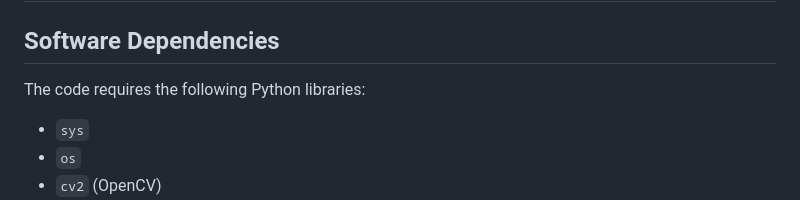
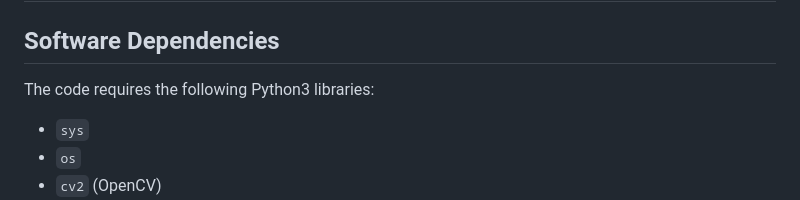
Before and after one commit to evan-hammerstein/HyphaTracker, a Markdown page: README.md, the part around the change. GitHub-like rendering.

```diff
--- a/README.md
+++ b/README.md
@@ -32,7 +32,7 @@ This project is designed to analyze fungal growth using image processing techniq
 
 ## Software Dependencies
 
-The code requires the following Python libraries:
+The code requires the following Python3 libraries:
 
 * `sys`
 * `os`
```
